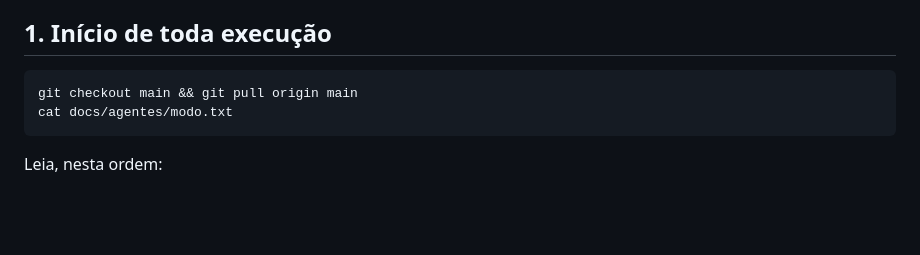
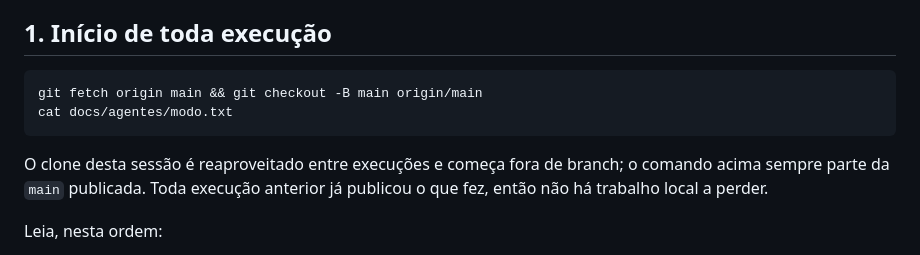
Before and after one commit to llmannrich-ai/Fibula, a Markdown page: docs/agentes/comum.md, the part around the change. GitHub-like rendering; blank space fills up the shorter version.

Commit message:
Faz os agentes partirem sempre da main publicada
Co-Authored-By: Claude Opus 5.5 <noreply@anthropic.com>
Claude-Session: https://claude.ai/code/session_01M2FA1f2P74z4ErypBgqCPi

````diff
--- a/docs/agentes/comum.md
+++ b/docs/agentes/comum.md
@@ -11,9 +11,13 @@ Este arquivo vale para todos os papéis. O arquivo do seu papel
 ## 1. Início de toda execução
 
 ```bash
-git checkout main && git pull origin main
+git fetch origin main && git checkout -B main origin/main
 cat docs/agentes/modo.txt
 ```
+
+O clone desta sessão é reaproveitado entre execuções e começa fora de branch;
+o comando acima sempre parte da `main` publicada. Toda execução anterior já
+publicou o que fez, então não há trabalho local a perder.
 
 Leia, nesta ordem:
 1. `docs/PRD.md` — o quê e em que fase. Vence qualquer outro documento.
````
